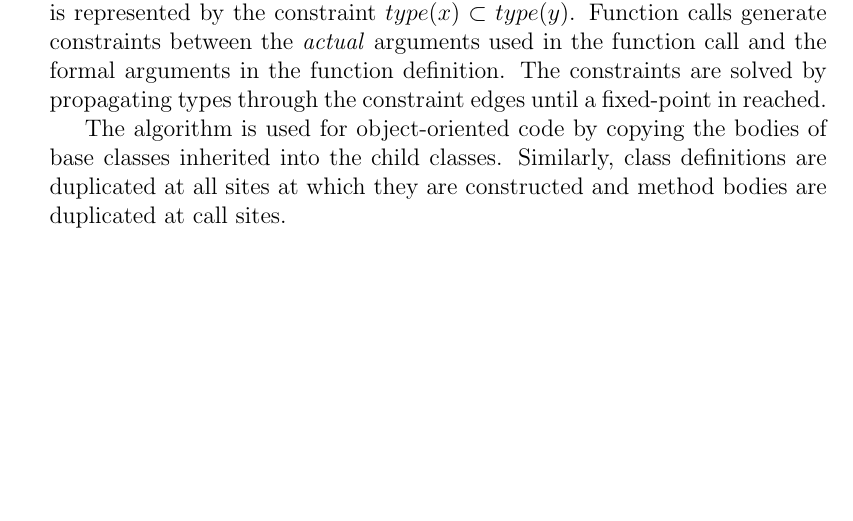
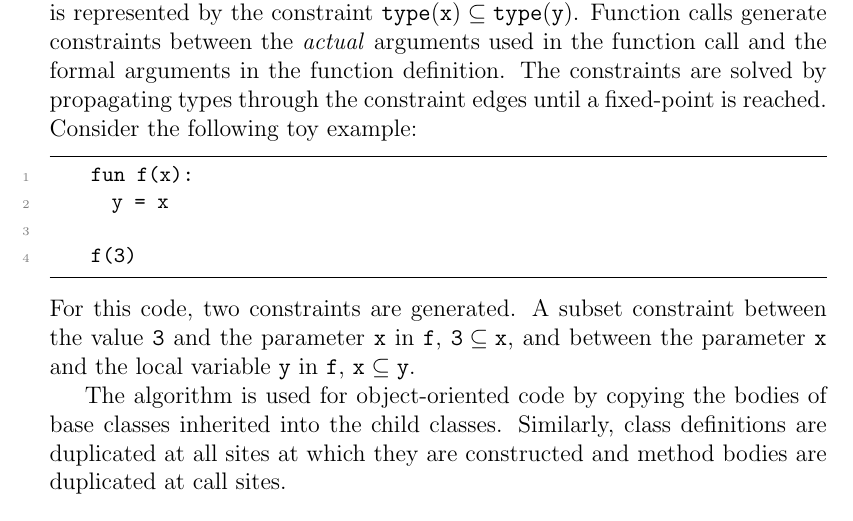
Before and after one commit to danielrandall/pythonTypes, a LaTeX document (finalReport/report.tex): part of page 25 of 95, cut so that both start at the same text, the shorter picture padded with empty space. Compiled offline with pdfLaTeX.

Commit message:
Palsberg example.

```diff
--- a/finalReport/report.tex
+++ b/finalReport/report.tex
@@ -444,8 +444,15 @@ Developed by Jeff Ruberg~\cite{pyty}, Pyty is a bug checker which analyses annot
 Pyty requires annotations to the source code in a specific format. This is quite tedious and prevents it from being an `out-of-the-box' solution to our problem.
 
 \subsubsection{Palsberg and Schwartzbach Algorithm}
-The Palsberg and Schwartzbach algorithm~\cite{Palsbergstatictyping} works by constructing a network of constraints where each expression in the analysed program is represented by a node in the network. The node contains the types which the expression may assume during execution. All types are initially set to be empty except from constants and literals. The constraints between the nodes are created in response to statements in the program. In the Palsberg and Schwartzbach algorithm there are two ways in which a constraint can generated: assignments and function calls. An assignment such as $x := y$ is represented by the constraint $type(x) \subset type(y)$. Function calls generate constraints between the \textit{actual} arguments used in the function call and the formal arguments in the function definition. The constraints are solved by propagating types through the constraint edges until a fixed-point in reached. \\
-\indent The algorithm is used for object-oriented code by copying the bodies of base classes inherited into the child classes. Similarly, class definitions are duplicated at all sites at which they are constructed and method bodies are duplicated at call sites. \\
+The Palsberg and Schwartzbach algorithm~\cite{Palsbergstatictyping} works by constructing a network of constraints where each expression in the analysed program is represented by a node in the network. The node contains the types which the expression may assume during execution. All types are initially set to be empty except from constants and literals. The constraints between the nodes are created in response to statements in the program. In the Palsberg and Schwartzbach algorithm there are two ways in which a constraint can generated: assignments and function calls. An assignment such as $x := y$ is represented by the constraint $\mathtt{type(x) \subseteq type(y)}$. Function calls generate constraints between the \textit{actual} arguments used in the function call and the formal arguments in the function definition. The constraints are solved by propagating types through the constraint edges until a fixed-point is reached. Consider the following toy example:
+\begin{lstlisting}
+    fun f(x):
+      y = x
+
+    f(3)
+\end{lstlisting}
+For this code, two constraints are generated. A subset constraint between the value \texttt{3} and the parameter \texttt{x} in \texttt{f}, $\mathtt{3 \subseteq x}$, and between the parameter \texttt{x} and the local variable \texttt{y} in \texttt{f}, $\mathtt{x \subseteq y}$.  \\
+\indent The algorithm is used for object-oriented code by copying the bodies of base classes inherited into the child classes. Similarly, class definitions are duplicated at all sites at which they are constructed and method bodies are duplicated at call sites.
 \paragraph*{Limitations}\mbox{}\\
 The excessive duplication makes the algorithm impractical. In the worst case, successive expansions squares the size of the program to be analysed.
 
```
